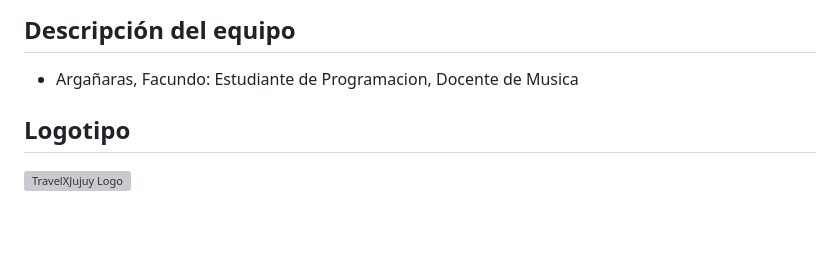
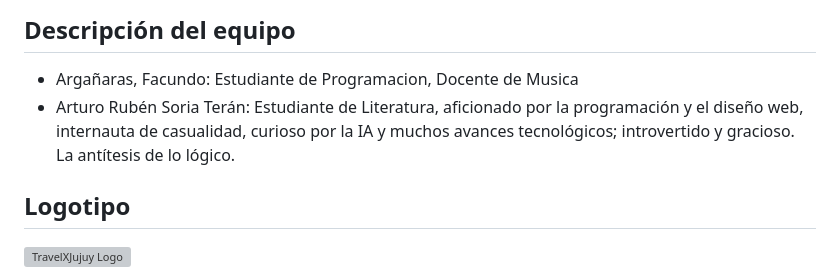
Before and after one commit to artssoria/grupo_5_Capitals, a Markdown page: README.md, the part around the change. Rendered like a GitHub page; blank space fills up the shorter version; grey boxes are pictures that could not be loaded.

```diff
--- a/README.md
+++ b/README.md
@@ -38,6 +38,7 @@ Nuestro objetivo es asegurar que cada turista tenga una experiencia inolvidable
 ## Descripción del equipo
 
 - Argañaras, Facundo: Estudiante de Programacion, Docente de Musica
+- Arturo Rubén Soria Terán: Estudiante de Literatura, aficionado por la programación y el diseño web, internauta de casualidad, curioso por la IA y muchos avances tecnológicos; introvertido y gracioso. La antítesis de lo lógico.
 
 
 
```
